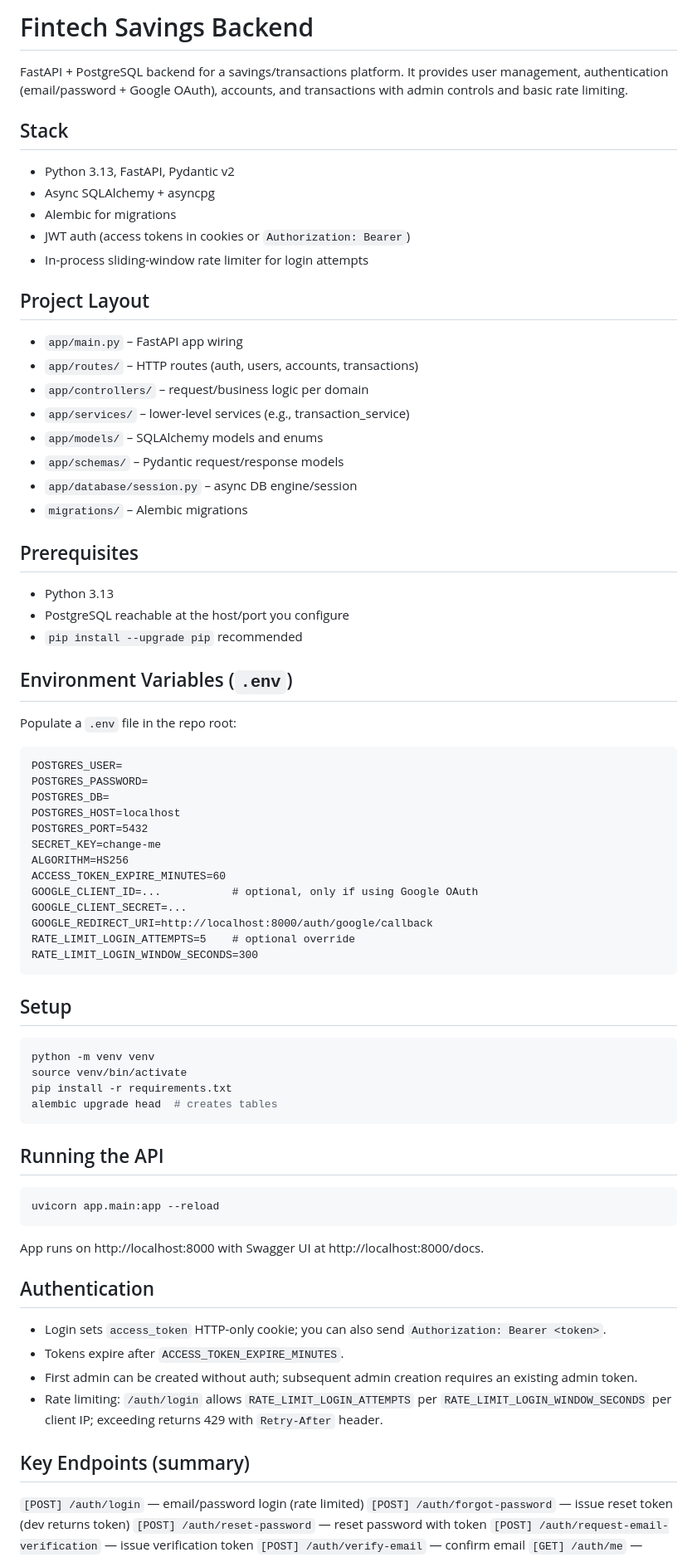
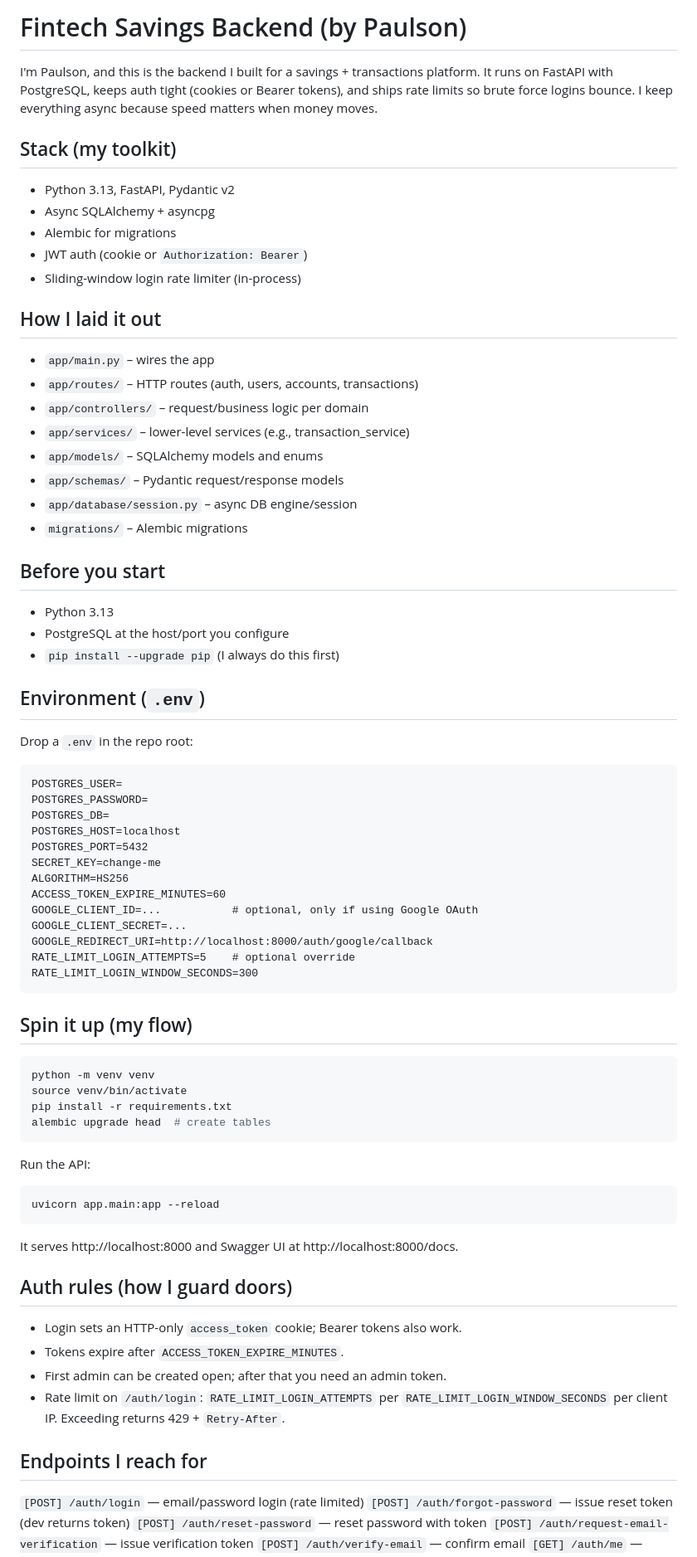
Before and after one commit to pyPaulson/fintech-savings-backend, a Markdown page: README.md, the part around one of its changes. Shown at 83% size. Rendered like a GitHub page.

````diff
--- a/README.md
+++ b/README.md
@@ -1,16 +1,16 @@
-# Fintech Savings Backend
+# Fintech Savings Backend (by Paulson)
 
-FastAPI + PostgreSQL backend for a savings/transactions platform. It provides user management, authentication (email/password + Google OAuth), accounts, and transactions with admin controls and basic rate limiting.
+I'm Paulson, and this is the backend I built for a savings + transactions platform. It runs on FastAPI with PostgreSQL, keeps auth tight (cookies or Bearer tokens), and ships rate limits so brute force logins bounce. I keep everything async because speed matters when money moves.
 
-## Stack
+## Stack (my toolkit)
 - Python 3.13, FastAPI, Pydantic v2
 - Async SQLAlchemy + asyncpg
 - Alembic for migrations
-- JWT auth (access tokens in cookies or `Authorization: Bearer`)
-- In-process sliding-window rate limiter for login attempts
+- JWT auth (cookie or `Authorization: Bearer`)
+- Sliding-window login rate limiter (in-process)
 
-## Project Layout
-- `app/main.py` – FastAPI app wiring
+## How I laid it out
+- `app/main.py` – wires the app
 - `app/routes/` – HTTP routes (auth, users, accounts, transactions)
 - `app/controllers/` – request/business logic per domain
 - `app/services/` – lower-level services (e.g., transaction_service)
@@ -19,13 +19,13 @@ FastAPI + PostgreSQL backend for a savings/transactions platform. It provides us
 - `app/database/session.py` – async DB engine/session
 - `migrations/` – Alembic migrations
 
-## Prerequisites
+## Before you start
 - Python 3.13
-- PostgreSQL reachable at the host/port you configure
-- `pip install --upgrade pip` recommended
+- PostgreSQL at the host/port you configure
+- `pip install --upgrade pip` (I always do this first)
 
-## Environment Variables (`.env`)
-Populate a `.env` file in the repo root:
+## Environment (`.env`)
+Drop a `.env` in the repo root:
 
 ```
 POSTGRES_USER=
@@ -43,27 +43,27 @@ RATE_LIMIT_LOGIN_ATTEMPTS=5    # optional override
 RATE_LIMIT_LOGIN_WINDOW_SECONDS=300
 ```
 
-## Setup
+## Spin it up (my flow)
 ```bash
 python -m venv venv
 source venv/bin/activate
 pip install -r requirements.txt
-alembic upgrade head  # creates tables
+alembic upgrade head  # create tables
 ```
 
-## Running the API
+Run the API:
 ```bash
 uvicorn app.main:app --reload
 ```
-App runs on http://localhost:8000 with Swagger UI at http://localhost:8000/docs.
+It serves http://localhost:8000 and Swagger UI at http://localhost:8000/docs.
 
-## Authentication
-- Login sets `access_token` HTTP-only cookie; you can also send `Authorization: Bearer <token>`.
+## Auth rules (how I guard doors)
+- Login sets an HTTP-only `access_token` cookie; Bearer tokens also work.
 - Tokens expire after `ACCESS_TOKEN_EXPIRE_MINUTES`.
-- First admin can be created without auth; subsequent admin creation requires an existing admin token.
-- Rate limiting: `/auth/login` allows `RATE_LIMIT_LOGIN_ATTEMPTS` per `RATE_LIMIT_LOGIN_WINDOW_SECONDS` per client IP; exceeding returns 429 with `Retry-After` header.
+- First admin can be created open; after that you need an admin token.
+- Rate limit on `/auth/login`: `RATE_LIMIT_LOGIN_ATTEMPTS` per `RATE_LIMIT_LOGIN_WINDOW_SECONDS` per client IP. Exceeding returns 429 + `Retry-After`.
 
-## Key Endpoints (summary)
+## Endpoints I reach for
 `[POST] /auth/login` — email/password login (rate limited)
 `[POST] /auth/forgot-password` — issue reset token (dev returns token)
 `[POST] /auth/reset-password` — reset password with token
````
Also changed, not shown: other parts of README.md (+10 -10 lines).
